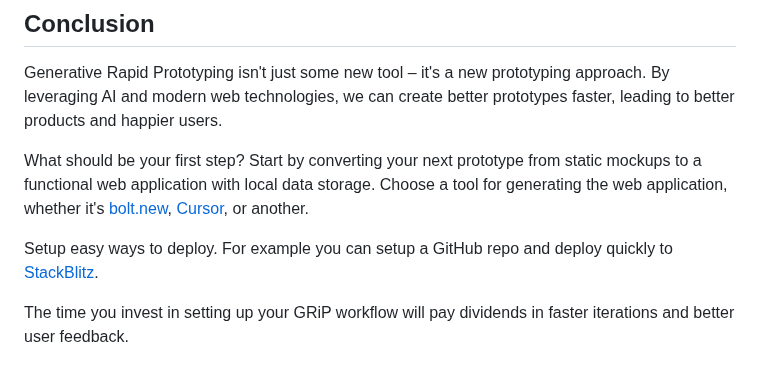
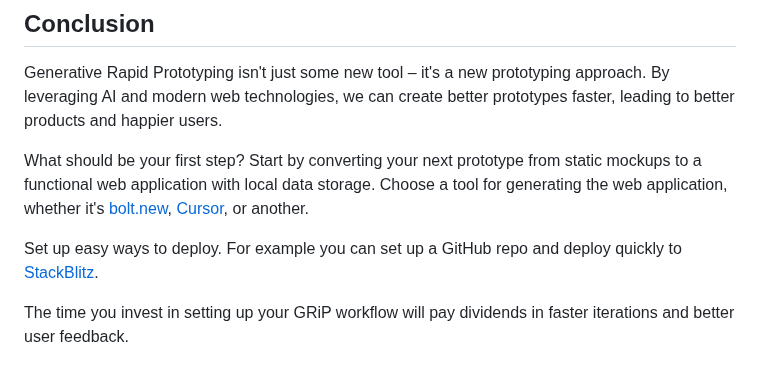
Before and after one commit to AnthonyPAlicea/anthonyalicea, a Markdown page: blog/grip-generative-rapid-prototyping.md, the part around one of its changes. Drawn GitHub-style.

```diff
--- a/blog/grip-generative-rapid-prototyping.md
+++ b/blog/grip-generative-rapid-prototyping.md
@@ -162,6 +162,6 @@ Generative Rapid Prototyping isn't just some new tool – it's a new prototyping
 
 What should be your first step? Start by converting your next prototype from static mockups to a functional web application with local data storage. Choose a tool for generating the web application, whether it's <a href="https://bolt.net">bolt.new</a>, <a href="https://www.cursor.com/">Cursor</a>, or another.
 
-Setup easy ways to deploy. For example you can setup a GitHub repo and deploy quickly to <a href="https://stackblitz.com">StackBlitz</a>.
+Set up easy ways to deploy. For example you can set up a GitHub repo and deploy quickly to <a href="https://stackblitz.com">StackBlitz</a>.
 
 The time you invest in setting up your GRiP workflow will pay dividends in faster iterations and better user feedback.
```
Also changed, not shown: other parts of blog/grip-generative-rapid-prototyping.md (+1 -1 lines).
